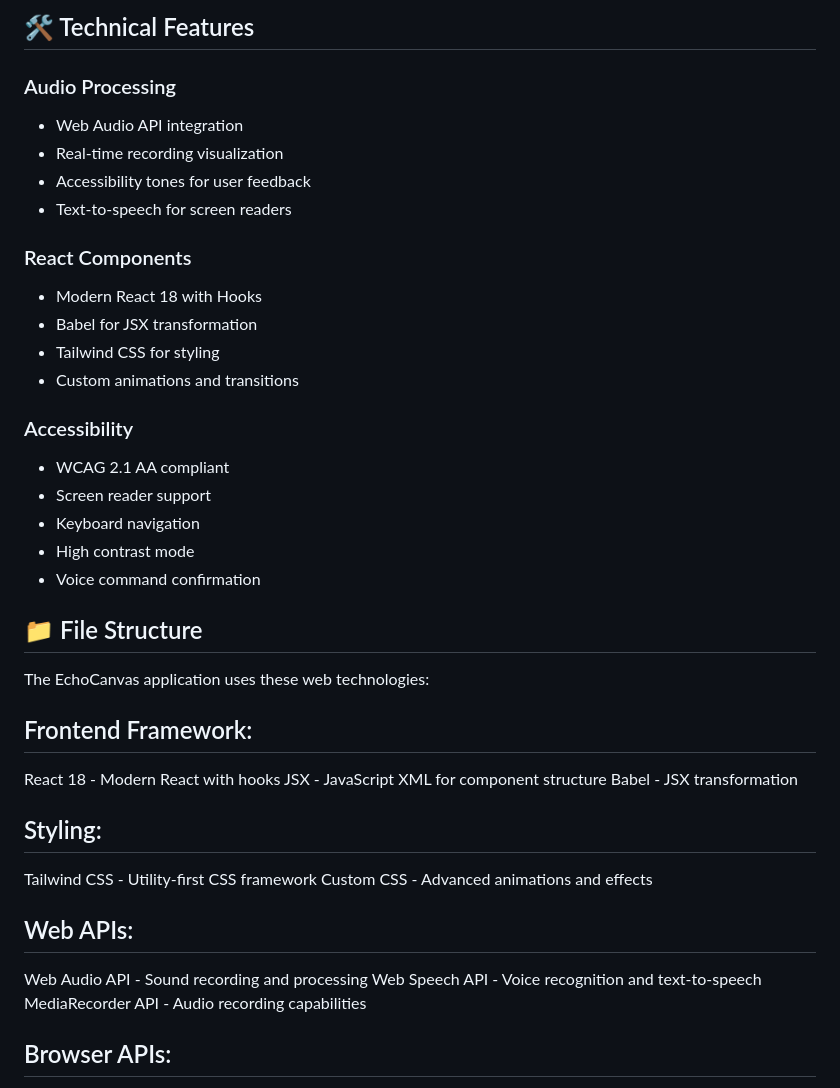
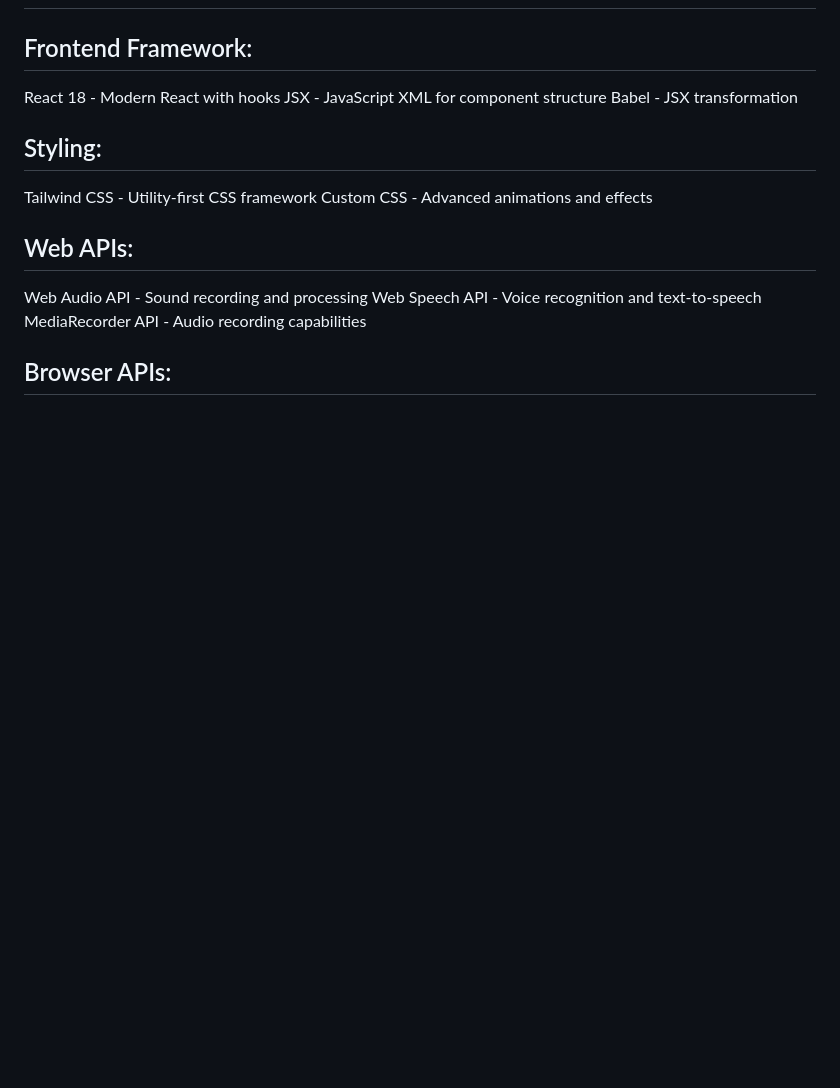
Before and after one commit to Ifrahgul-lang/echo-canva--1, a Markdown page: Hackathon-Canvas-App/README.md, the part around the change printed below. Rendered like a GitHub page; blank space fills up the shorter version.

```diff
--- a/Hackathon-Canvas-App/README.md
+++ b/Hackathon-Canvas-App/README.md
@@ -131,26 +77,3 @@ Hold click on these buttons and say "yes" to confirm:
-## 🛠️ Technical Features
-
-### Audio Processing
-- Web Audio API integration
-- Real-time recording visualization
-- Accessibility tones for user feedback
-- Text-to-speech for screen readers
-
-### React Components
-- Modern React 18 with Hooks
-- Babel for JSX transformation
-- Tailwind CSS for styling
-- Custom animations and transitions
-
-### Accessibility
-- WCAG 2.1 AA compliant
-- Screen reader support
-- Keyboard navigation
-- High contrast mode
-- Voice command confirmation
-
-## 📁 File Structure
-The EchoCanvas application uses these web technologies:
 
 ## Frontend Framework:
 React 18 - Modern React with hooks
```
Also changed, not shown: other parts of Hackathon-Canvas-App/README.md (+0 -54 lines).
